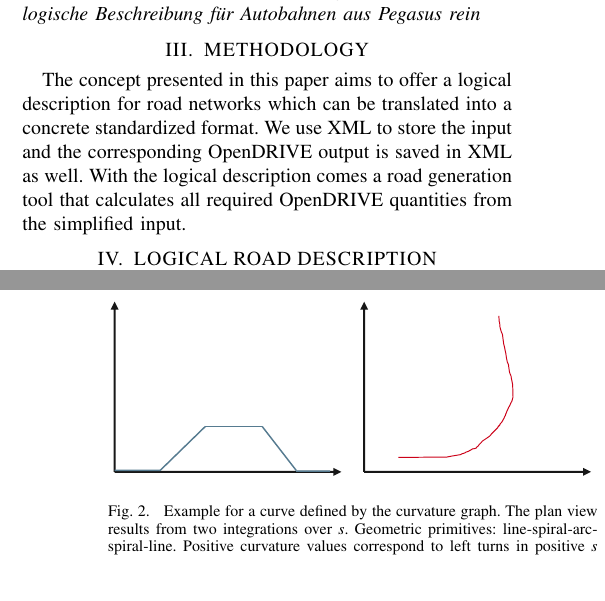
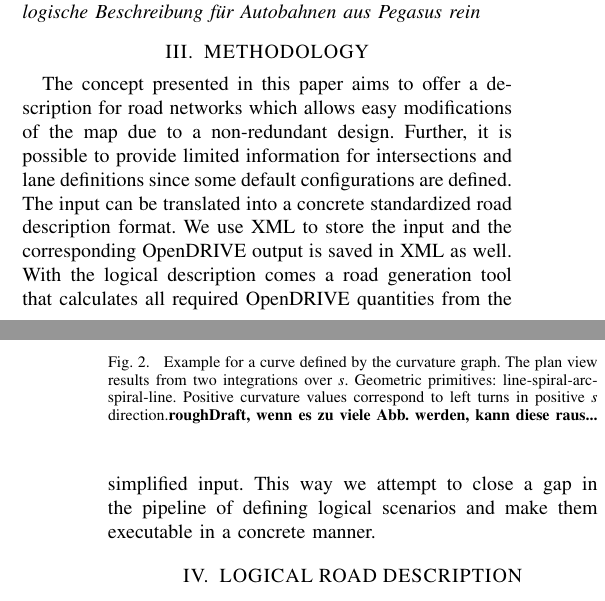
Before and after one commit to ika-rwth-aachen/RoadGeneration, a LaTeX paper (paper/tex/root.tex): two parts of the columns of pages 1 and 2 of 3, joined at a grey line, cut so that both start at the same text, the shorter picture padded with empty space. Compiled offline with pdfLaTeX.

```diff
--- a/paper/tex/root.tex
+++ b/paper/tex/root.tex
@@ -93,14 +93,14 @@
 \textit{hier muss noch der DLR ODR generator und deren logische Beschreibung für Autobahnen aus Pegasus rein}
 
 \section{METHODOLOGY}
-The concept presented in this paper aims to offer a logical description for road networks which can be translated into a concrete standardized format. We use XML to store the input and the corresponding OpenDRIVE output is saved in XML as well. With the logical description comes a road generation tool that calculates all required OpenDRIVE quantities from the simplified input.
+The concept presented in this paper aims to offer a description for road networks which allows easy modifications of the map due to a non-redundant design. Further, it is possible to provide limited information for intersections and lane definitions since some default configurations are defined. The input can be translated into a concrete standardized road description format. We use XML to store the input and the corresponding OpenDRIVE output is saved in XML as well. With the logical description comes a road generation tool that calculates all required OpenDRIVE quantities from the simplified input. This way we attempt to close a gap in the pipeline of defining logical scenarios and make them executable in a concrete manner.
 
 \section{LOGICAL ROAD DESCRIPTION}
 The proposed logical road description is derived from the reference line concept used in OpenDRIVE [ref]. This means that each lane is described by an offset from a reference line defined in the x,y-plane (topview). However, in contrast to OpenDRIVE we introduce some simplifications and eliminate redundancies along the reference line. Each road segment consists of the geometric primitives line, arc and spiral, which is motivated by the federal guidelines for road constructions [ref]. In order to ensure a smooth driveability along the road network, we define that the curvature graph has to be continuous. Therefor, the definition of curvature over distance, a start point and initial heading is sufficient to uniquely describe a road segment's course (cf.~(\ref{eq1})). Fig.~\ref{fig_curvGraph} shows the definition of a road segment that is composed of the geometric primitive sequence line-spiral-arc-spiral-line.
 \begin{figure}%[thpb]
 	\centering
 	\includegraphics{fig/curvGraph.pdf}
-	\caption{Example for a curve defined by the curvature graph. The plan view results from two integrations over $s$. Geometric primitives: line-spiral-arc-spiral-line. Positive curvature values correspond to left turns in positive $s$ direction.\textbf{roughDraft}}
+	\caption{Example for a curve defined by the curvature graph. The plan view results from two integrations over $s$. Geometric primitives: line-spiral-arc-spiral-line. Positive curvature values correspond to left turns in positive $s$ direction.\textbf{roughDraft, wenn es zu viele Abb. werden, kann diese raus...}}
 	\label{fig_curvGraph}
 \end{figure}
 % maybe some subsections...
```
Also changed, not shown: paper/ref/DLR_VP_TS_DSC2018_SimplifiedRoad-Paper_v15.pdf (added), paper/tex/root.tex (4 more changed lines).
